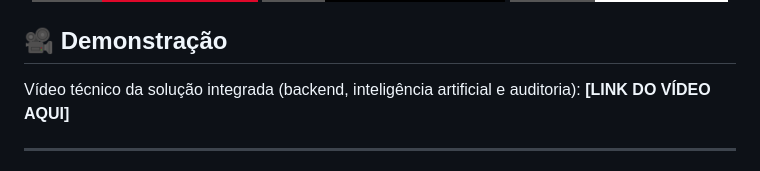
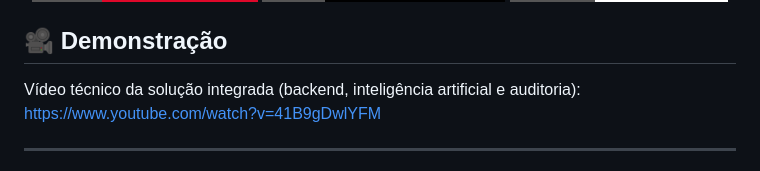
Before and after one commit to renansouz/maia-intelligence-NEXT, a Markdown page: README.md, the part around the change. Drawn GitHub-style; badges without logos.

Commit message:
Update video link in README

```diff
--- a/README.md
+++ b/README.md
@@ -9,8 +9,7 @@
 
 ## 🎥 Demonstração
 
-Vídeo técnico da solução integrada (backend, inteligência artificial e auditoria):
-**[LINK DO VÍDEO AQUI]**
+Vídeo técnico da solução integrada (backend, inteligência artificial e auditoria): https://www.youtube.com/watch?v=41B9gDwlYFM
 
 ---
 
```
